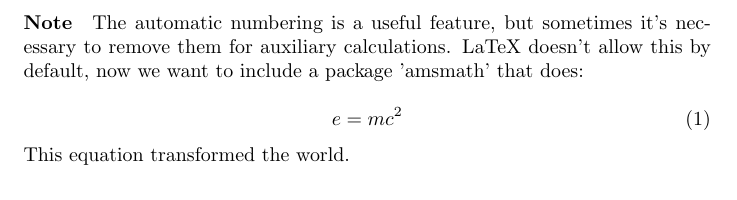
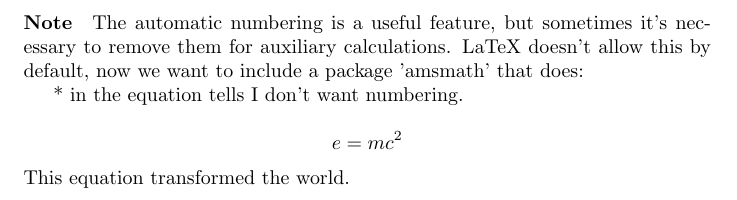
Before and after one commit to theArjun/latex-tutorials, a LaTeX document (packages.tex): part of page 2 of 2, cut so that both start at the same text. Compiled offline with pdfLaTeX.

Commit message:
Excluded Numbering

```diff
--- a/packages.tex
+++ b/packages.tex
@@ -15,9 +15,12 @@
 	\paragraph{Note}
 	The automatic numbering is a useful feature, but sometimes it's necessary to remove them for auxiliary calculations. LaTeX doesn't allow this by default, now we want to include a package 'amsmath' that does:
 
-	\begin{equation}
+
+	* in the equation tells I don't want numbering.
+
+	\begin{equation*}
 		e = mc ^ 2
-	\end{equation}
+	\end{equation*}
 	This equation transformed the world.
 
 
```
Also changed, not shown: packages.pdf.
